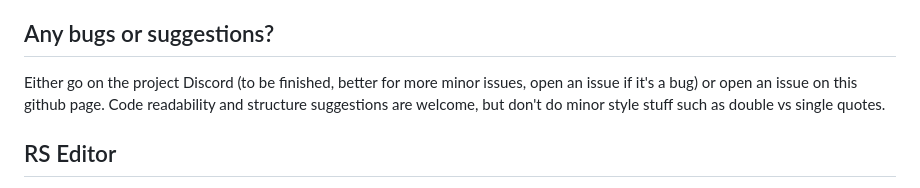
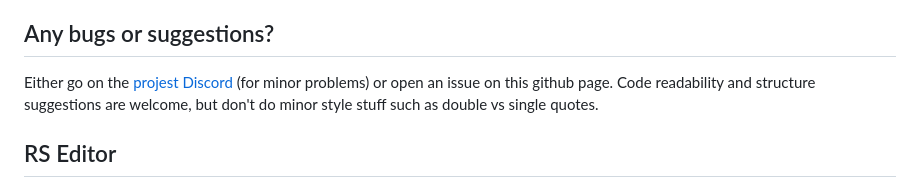
Before and after one commit to Undecentions/Redstone-Modeler, a Markdown page: README.md, the part around the change. GitHub-like rendering.

Commit message:
Add Discord link to README

```diff
--- a/README.md
+++ b/README.md
@@ -28,7 +28,7 @@ With all those features, RSM may get confusing fairly quickly. First, you have t
 - 2D block states. Select the state with a temporary panel, then put it down, instead of clicking 5 times each on some pistons. The second dimension is used for blocks like redstone dust, where clocking 192 times is impossible. Instead, there are 2 selection bars for each signal strength and shape, 12 * 16. (Note that this change would include making the selection a module, which is planned)
 
 ## Any bugs or suggestions?
-Either go on the project Discord (to be finished, better for more minor issues, open an issue if it's a bug) or open an issue on this github page. Code readability and structure suggestions are welcome, but don't do minor style stuff such as double vs single quotes.
+Either go on the [projest Discord](https://discord.gg/2Qndd5v6JF) (for minor problems) or open an issue on this github page. Code readability and structure suggestions are welcome, but don't do minor style stuff such as double vs single quotes.
 
 ## RS Editor
 Thanks to RS Editor for the idea of this project. Some code was consulted, but I decided that it was not very usable, and p5.js is unneccesary. The old project can be found at the [RS Editor github page](https://github.com/11-90-an/rseditor).
```
